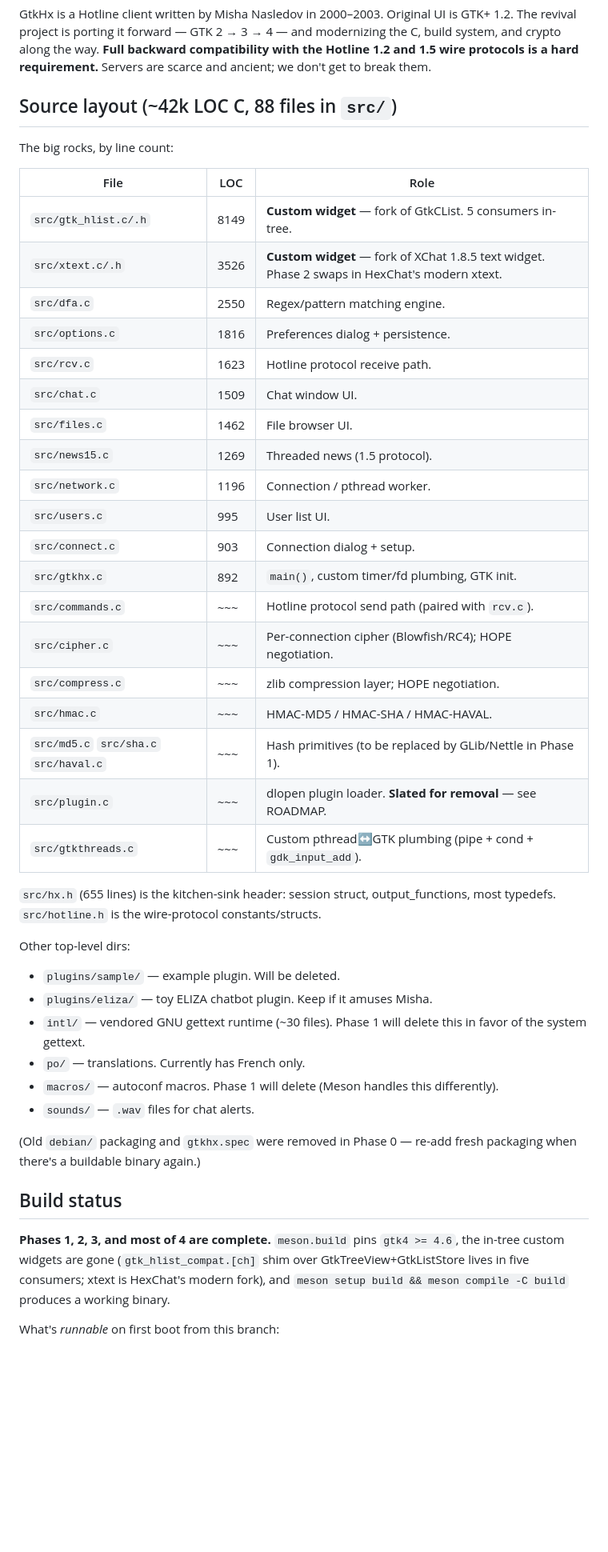
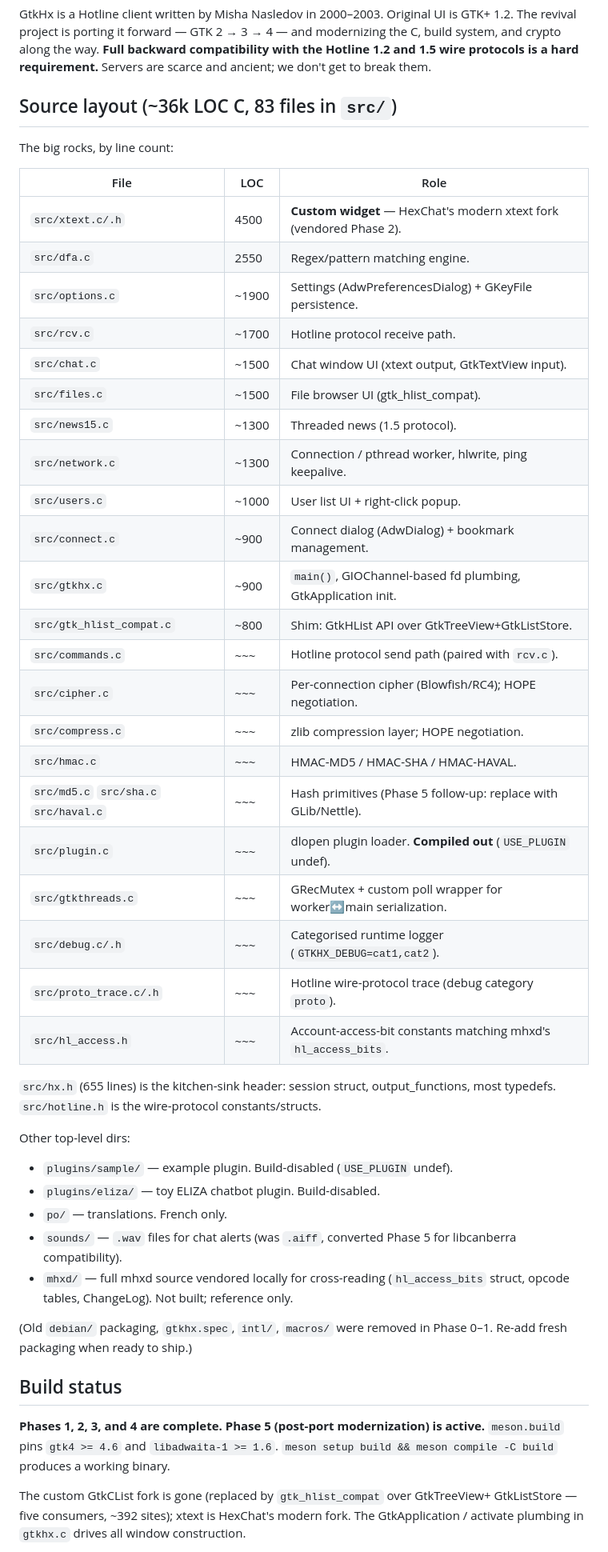
Before and after one commit to mishan/gtkhx, a Markdown page: CLAUDE.md, the part around one of its changes. Shown at 80% size. Rendered like a GitHub page; blank space fills up the shorter version.

```diff
--- a/CLAUDE.md
+++ b/CLAUDE.md
@@ -11,54 +11,58 @@ system, and crypto along the way. **Full backward compatibility with the Hotline
 1.5 wire protocols is a hard requirement.** Servers are scarce and ancient; we don't get
 to break them.
 
-## Source layout (~42k LOC C, 88 files in `src/`)
+## Source layout (~36k LOC C, 83 files in `src/`)
 
 The big rocks, by line count:
 
 | File                    | LOC  | Role                                                          |
 |-------------------------|------|---------------------------------------------------------------|
-| `src/gtk_hlist.c/.h`    | 8149 | **Custom widget** — fork of GtkCList. 5 consumers in-tree.    |
-| `src/xtext.c/.h`        | 3526 | **Custom widget** — fork of XChat 1.8.5 text widget. Phase 2 swaps in HexChat's modern xtext. |
+| `src/xtext.c/.h`        | 4500 | **Custom widget** — HexChat's modern xtext fork (vendored Phase 2). |
 | `src/dfa.c`             | 2550 | Regex/pattern matching engine.                                |
-| `src/options.c`         | 1816 | Preferences dialog + persistence.                             |
-| `src/rcv.c`             | 1623 | Hotline protocol receive path.                                |
-| `src/chat.c`            | 1509 | Chat window UI.                                               |
-| `src/files.c`           | 1462 | File browser UI.                                              |
-| `src/news15.c`          | 1269 | Threaded news (1.5 protocol).                                 |
-| `src/network.c`         | 1196 | Connection / pthread worker.                                  |
-| `src/users.c`           |  995 | User list UI.                                                 |
-| `src/connect.c`         |  903 | Connection dialog + setup.                                    |
-| `src/gtkhx.c`           |  892 | `main()`, custom timer/fd plumbing, GTK init.                 |
+| `src/options.c`         | ~1900| Settings (AdwPreferencesDialog) + GKeyFile persistence.       |
+| `src/rcv.c`             | ~1700| Hotline protocol receive path.                                |
+| `src/chat.c`            | ~1500| Chat window UI (xtext output, GtkTextView input).             |
+| `src/files.c`           | ~1500| File browser UI (gtk_hlist_compat).                           |
+| `src/news15.c`          | ~1300| Threaded news (1.5 protocol).                                 |
+| `src/network.c`         | ~1300| Connection / pthread worker, hlwrite, ping keepalive.         |
+| `src/users.c`           | ~1000| User list UI + right-click popup.                             |
+| `src/connect.c`         |  ~900| Connect dialog (AdwDialog) + bookmark management.             |
+| `src/gtkhx.c`           |  ~900| `main()`, GIOChannel-based fd plumbing, GtkApplication init.  |
+| `src/gtk_hlist_compat.c`|  ~800| Shim: GtkHList API over GtkTreeView+GtkListStore.             |
 | `src/commands.c`        |  ~~~ | Hotline protocol send path (paired with `rcv.c`).             |
 | `src/cipher.c`          |  ~~~ | Per-connection cipher (Blowfish/RC4); HOPE negotiation.       |
 | `src/compress.c`        |  ~~~ | zlib compression layer; HOPE negotiation.                     |
 | `src/hmac.c`            |  ~~~ | HMAC-MD5 / HMAC-SHA / HMAC-HAVAL.                             |
-| `src/md5.c` `src/sha.c` `src/haval.c` | ~~~ | Hash primitives (to be replaced by GLib/Nettle in Phase 1). |
-| `src/plugin.c`          |  ~~~ | dlopen plugin loader. **Slated for removal** — see ROADMAP.   |
-| `src/gtkthreads.c`      |  ~~~ | Custom pthread↔GTK plumbing (pipe + cond + `gdk_input_add`).  |
+| `src/md5.c` `src/sha.c` `src/haval.c` | ~~~ | Hash primitives (Phase 5 follow-up: replace with GLib/Nettle). |
+| `src/plugin.c`          |  ~~~ | dlopen plugin loader. **Compiled out** (`USE_PLUGIN` undef).  |
+| `src/gtkthreads.c`      |  ~~~ | GRecMutex + custom poll wrapper for worker↔main serialization.|
+| `src/debug.c/.h`        |  ~~~ | Categorised runtime logger (`GTKHX_DEBUG=cat1,cat2`).         |
+| `src/proto_trace.c/.h`  |  ~~~ | Hotline wire-protocol trace (debug category `proto`).         |
+| `src/hl_access.h`       |  ~~~ | Account-access-bit constants matching mhxd's `hl_access_bits`.|
 
 `src/hx.h` (655 lines) is the kitchen-sink header: session struct, output_functions, most
 typedefs. `src/hotline.h` is the wire-protocol constants/structs.
 
 Other top-level dirs:
 
-- `plugins/sample/` — example plugin. Will be deleted.
-- `plugins/eliza/` — toy ELIZA chatbot plugin. Keep if it amuses Misha.
-- `intl/` — vendored GNU gettext runtime (~30 files). Phase 1 will delete this in favor
-  of the system gettext.
-- `po/` — translations. Currently has French only.
-- `macros/` — autoconf macros. Phase 1 will delete (Meson handles this differently).
-- `sounds/` — `.wav` files for chat alerts.
+- `plugins/sample/` — example plugin. Build-disabled (`USE_PLUGIN` undef).
+- `plugins/eliza/` — toy ELIZA chatbot plugin. Build-disabled.
+- `po/` — translations. French only.
+- `sounds/` — `.wav` files for chat alerts (was `.aiff`, converted Phase 5 for libcanberra
+  compatibility).
+- `mhxd/` — full mhxd source vendored locally for cross-reading
+  (`hl_access_bits` struct, opcode tables, ChangeLog). Not built; reference only.
 
-(Old `debian/` packaging and `gtkhx.spec` were removed in Phase 0 — re-add fresh
-packaging when there's a buildable binary again.)
+(Old `debian/` packaging, `gtkhx.spec`, `intl/`, `macros/` were removed in Phase 0–1.
+Re-add fresh packaging when ready to ship.)
 
 ## Build status
 
-**Phases 1, 2, 3, and most of 4 are complete.** `meson.build` pins `gtk4 >= 4.6`,
-the in-tree custom widgets are gone (`gtk_hlist_compat.[ch]` shim over
-GtkTreeView+GtkListStore lives in five consumers; xtext is HexChat's modern fork),
-and `meson setup build && meson compile -C build` produces a working binary.
+**Phases 1, 2, 3, and 4 are complete. Phase 5 (post-port modernization) is active.**
+`meson.build` pins `gtk4 >= 4.6` and `libadwaita-1 >= 1.6`. `meson setup build &&
+meson compile -C build` produces a working binary.
 
-What's *runnable* on first boot from this branch:
+The custom GtkCList fork is gone (replaced by `gtk_hlist_compat` over GtkTreeView+
+GtkListStore — five consumers, ~392 sites); xtext is HexChat's modern fork. The
+GtkApplication / activate plumbing in `gtkhx.c` drives all window construction.
 
```
Also changed, not shown: other parts of CLAUDE.md (+98 -44 lines).
